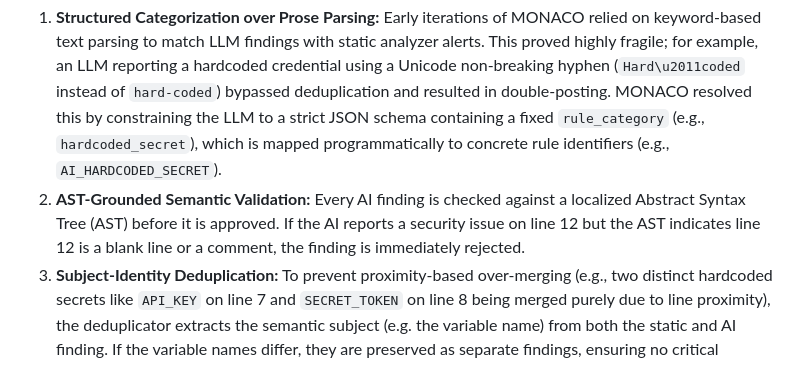
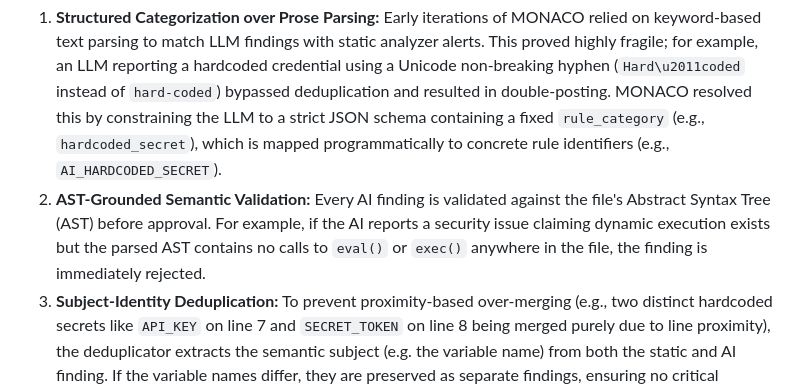
Before and after one commit to Anuradha05-Tech/Monaco, a Markdown page: readme.md, the part around the change. Drawn GitHub-style.

Commit message:
readme: correct AST validation description to match implementation

```diff
--- a/readme.md
+++ b/readme.md
@@ -13,7 +13,7 @@ The foundational design principle of MONACO is **deterministic validation**. LLM
 1. **Structured Categorization over Prose Parsing:**
    Early iterations of MONACO relied on keyword-based text parsing to match LLM findings with static analyzer alerts. This proved highly fragile; for example, an LLM reporting a hardcoded credential using a Unicode non-breaking hyphen (`Hard\u2011coded` instead of `hard-coded`) bypassed deduplication and resulted in double-posting. MONACO resolved this by constraining the LLM to a strict JSON schema containing a fixed `rule_category` (e.g., `hardcoded_secret`), which is mapped programmatically to concrete rule identifiers (e.g., `AI_HARDCODED_SECRET`).
 2. **AST-Grounded Semantic Validation:**
-   Every AI finding is checked against a localized Abstract Syntax Tree (AST) before it is approved. If the AI reports a security issue on line 12 but the AST indicates line 12 is a blank line or a comment, the finding is immediately rejected.
+   Every AI finding is validated against the file's Abstract Syntax Tree (AST) before approval. For example, if the AI reports a security issue claiming dynamic execution exists but the parsed AST contains no calls to `eval()` or `exec()` anywhere in the file, the finding is immediately rejected.
 3. **Subject-Identity Deduplication:**
    To prevent proximity-based over-merging (e.g., two distinct hardcoded secrets like `API_KEY` on line 7 and `SECRET_TOKEN` on line 8 being merged purely due to line proximity), the deduplicator extracts the semantic subject (e.g. the variable name) from both the static and AI finding. If the variable names differ, they are preserved as separate findings, ensuring no critical vulnerabilities are silently lost.
 
```
